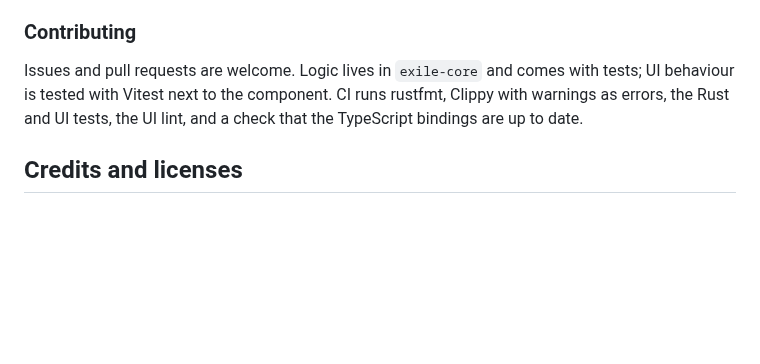
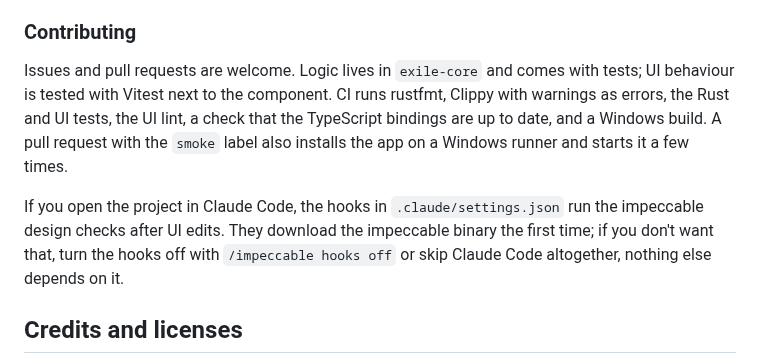
Before and after one commit to muirch/exile-companion, a Markdown page: README.md, the part around one of its changes. Drawn GitHub-style; blank space fills up the shorter version.

```diff
--- a/README.md
+++ b/README.md
@@ -111,7 +115,9 @@ The leash is in the repo. [AGENTS.md](AGENTS.md) has the project rules: what Exi
 
 ### Contributing
 
-Issues and pull requests are welcome. Logic lives in `exile-core` and comes with tests; UI behaviour is tested with Vitest next to the component. CI runs rustfmt, Clippy with warnings as errors, the Rust and UI tests, the UI lint, and a check that the TypeScript bindings are up to date.
+Issues and pull requests are welcome. Logic lives in `exile-core` and comes with tests; UI behaviour is tested with Vitest next to the component. CI runs rustfmt, Clippy with warnings as errors, the Rust and UI tests, the UI lint, a check that the TypeScript bindings are up to date, and a Windows build. A pull request with the `smoke` label also installs the app on a Windows runner and starts it a few times.
+
+If you open the project in Claude Code, the hooks in `.claude/settings.json` run the impeccable design checks after UI edits. They download the impeccable binary the first time; if you don't want that, turn the hooks off with `/impeccable hooks off` or skip Claude Code altogether, nothing else depends on it.
 
 ## Credits and licenses
 
```
Also changed, not shown: other parts of README.md (+9 -5 lines), docs/images/overlay.png.
